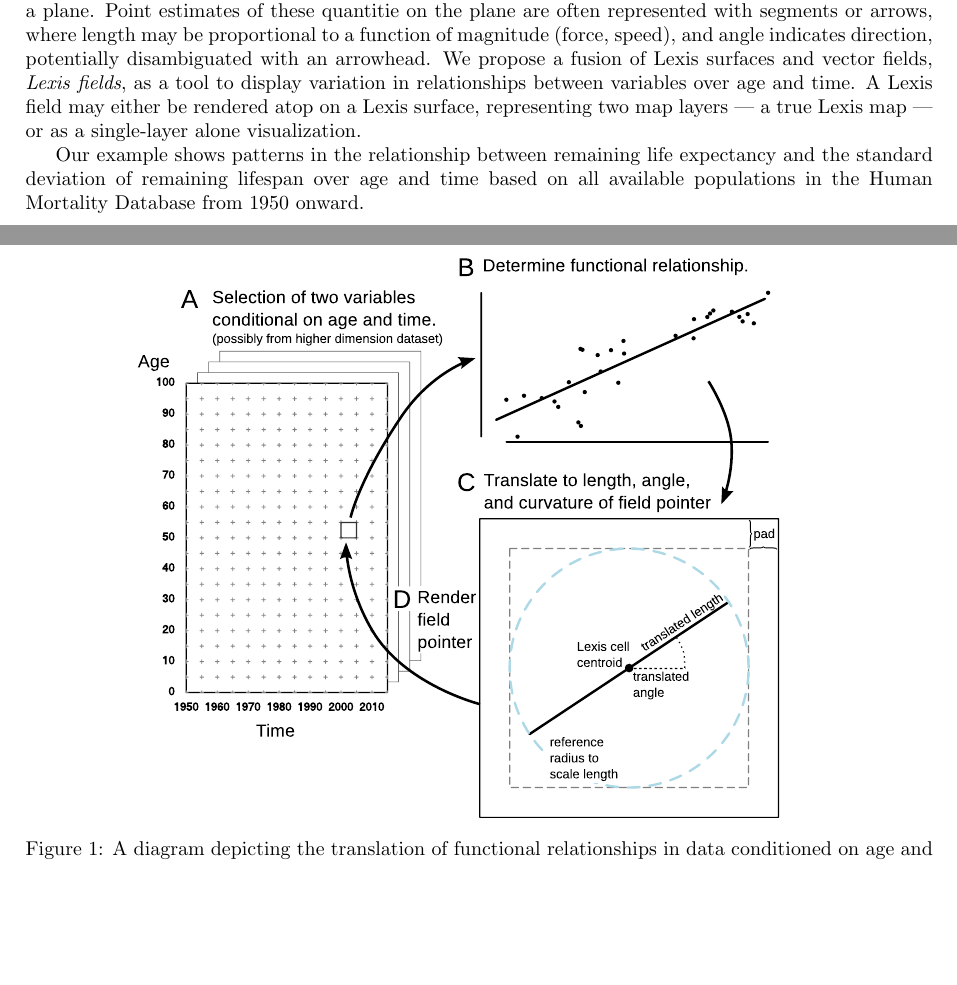
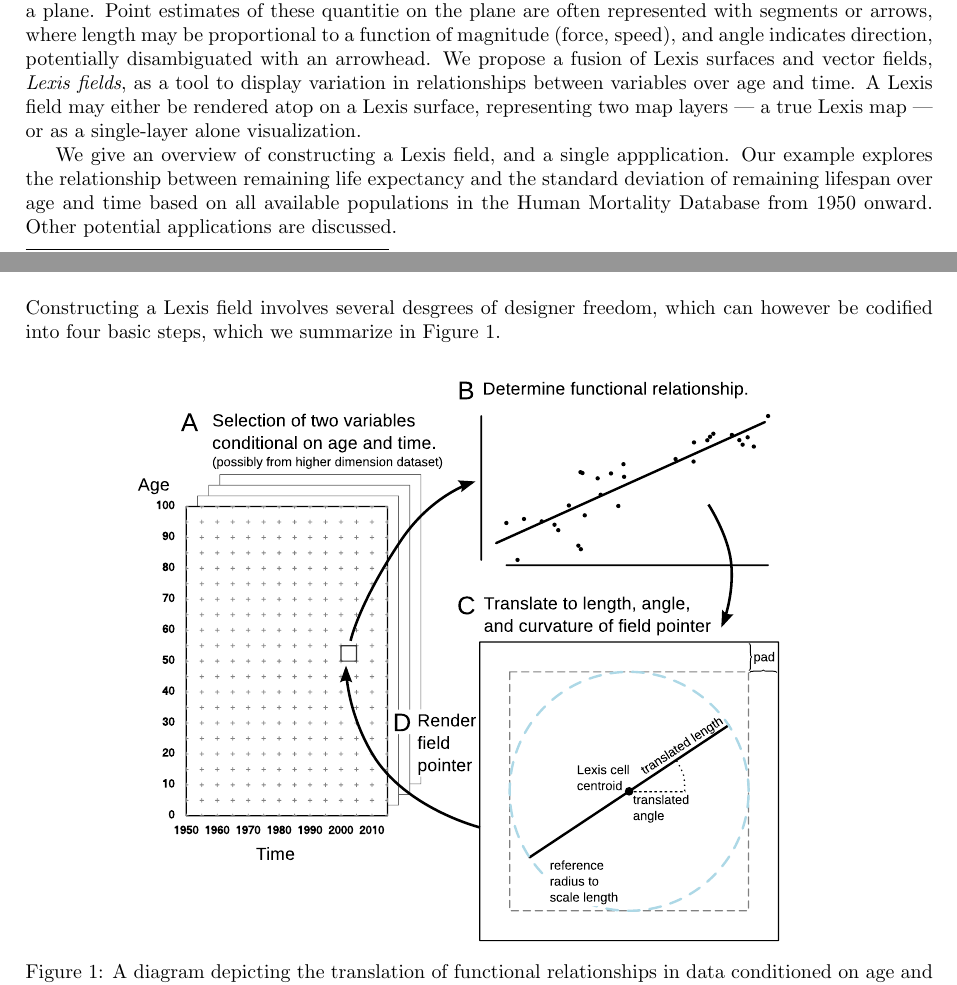
Before and after one commit to timriffe/MacroShape, a LaTeX paper (MacroShape/DR/Manuscript/TR_JM_Manuscript.tex): two parts of pages 1 and 2 of 3, joined at a grey line, cut so that both start at the same text, the shorter picture padded with empty space. Compiled offline with pdfLaTeX.

Commit message:
progress as of May 22

```diff
--- a/MacroShape/DR/Manuscript/TR_JM_Manuscript.tex
+++ b/MacroShape/DR/Manuscript/TR_JM_Manuscript.tex
@@ -70,11 +70,14 @@ often represented with segments or arrows, where length may be proportional to a
 magnitude (force, speed), and angle indicates direction, potentially disambiguated with an arrowhead. We propose a fusion of Lexis surfaces and vector fields, \emph{Lexis fields}, as a tool to
 display variation in relationships between variables over age and time. A Lexis field may either be rendered atop on a Lexis surface, representing two map layers --- a true Lexis map --- or as a single-layer alone visualization.
 
-Our example shows patterns in the relationship between remaining life expectancy and
+We give an overview of constructing a Lexis field, and a single appplication. Our example explores the relationship between remaining life expectancy and
 the standard deviation of remaining lifespan over age and time based on all
-available populations in the \citet{HMD} from 1950 onward.
+available populations in the \citet{HMD} from 1950 onward. Other potential applications are discussed.
 
 \section{Lexis field construction}
+
+Constructing a Lexis field involves several desgrees of designer freedom, which can however be codified into four basic steps, which we summarize in Figure~\ref{fig:explain}.
+
 \begin{figure}[ht!]
   \centering
   \includegraphics[scale=.8]{Figures/ExplainerDiagram.pdf}
```
Also changed, not shown: MacroShape/DR/Manuscript/Figures/FigApp1.pdf (added), MacroShape/DR/Manuscript/Figures/FigApp2.pdf (added), MacroShape/DR/Manuscript/Figures/FigApp3.pdf (added), MacroShape/DR/Manuscript/TR_JM_Manuscript.pdf, MacroShape/DR/Manuscript/TR_JM_Manuscript.tex (2 more changed lines), 5 other files.
